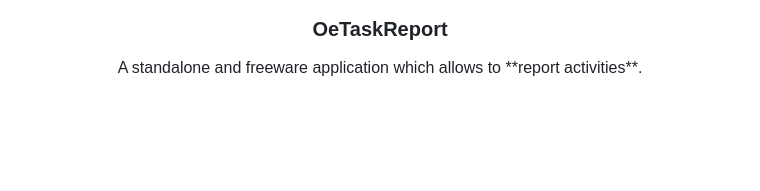
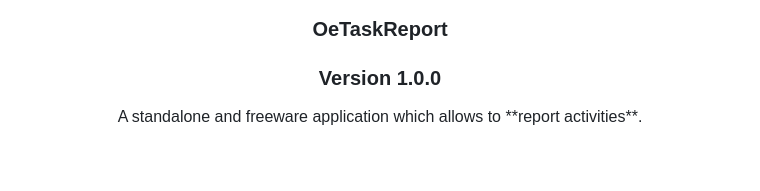
Before and after one commit to Ouestadam/OeTaskReport, a Markdown page: README.md, the part around the change. Drawn GitHub-style; blank space fills up the shorter version.

Commit message:
Add version in the README.md

```diff
--- a/README.md
+++ b/README.md
@@ -13,6 +13,7 @@
     <img src="images/oeTaskReport.png" alt="Logo" width="128" height="128">
   </a>
   <h3>OeTaskReport</h3>
+  <h3>Version 1.0.0</h3>
   <p>
     A standalone and freeware application which allows to **report activities**.
   </p>
```
